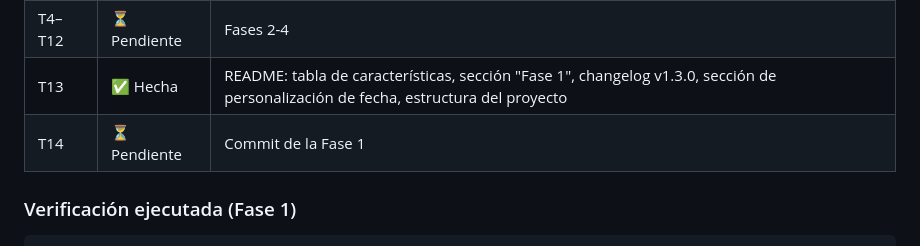
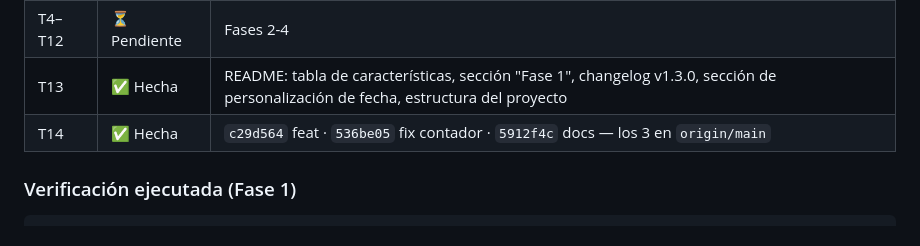
Before and after one commit to CatherineGodoy/Proyecto-Amorchi, a Markdown page: odd/tasks/mejoras-pagina-aniversario.md, the part around one of its changes. Drawn GitHub-style.

```diff
--- a/odd/tasks/mejoras-pagina-aniversario.md
+++ b/odd/tasks/mejoras-pagina-aniversario.md
@@ -100,7 +100,7 @@ Verificación manual (usuario): abrir `index.html` y validar los criterios 1–5
 | T3 | ✅ Hecha | 3 separadores (`hero→momentos`, `momentos→carta`, `carta→música`), clase `.section` para heredar la animación |
 | T4–T12 | ⏳ Pendiente | Fases 2-4 |
 | T13 | ✅ Hecha | README: tabla de características, sección "Fase 1", changelog v1.3.0, sección de personalización de fecha, estructura del proyecto |
-| T14 | ⏳ Pendiente | Commit de la Fase 1 |
+| T14 | ✅ Hecha | `c29d564` feat · `536be05` fix contador · `5912f4c` docs — los 3 en `origin/main` |
 
 ### Verificación ejecutada (Fase 1)
 
```
Also changed, not shown: other parts of odd/tasks/mejoras-pagina-aniversario.md (+2 -2 lines).
